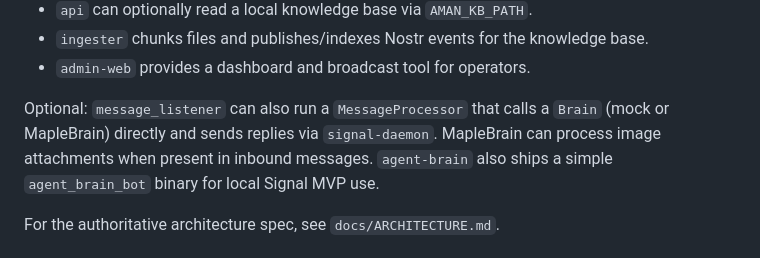
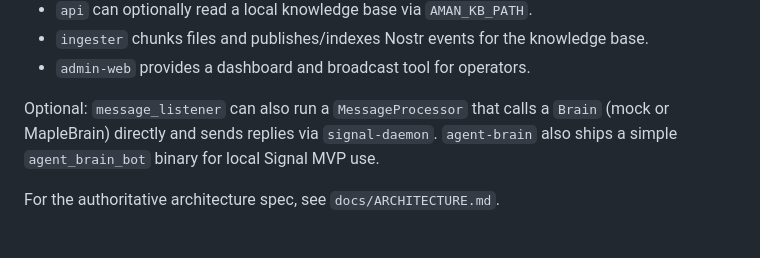
Before and after one commit to OpenAgentsInc/aman, a Markdown page: docs/AMAN.md, the part around the change. GitHub-like rendering.

```diff
--- a/docs/AMAN.md
+++ b/docs/AMAN.md
@@ -46,8 +46,7 @@ Signal User -> signal-cli daemon -> signal-daemon -> message_listener -> agent_b
 - `admin-web` provides a dashboard and broadcast tool for operators.
 
 Optional: `message_listener` can also run a `MessageProcessor` that calls a `Brain`
-(mock or MapleBrain) directly and sends replies via `signal-daemon`. MapleBrain
-can process image attachments when present in inbound messages.
+(mock or MapleBrain) directly and sends replies via `signal-daemon`.
 `agent-brain` also ships a simple `agent_brain_bot` binary for local Signal MVP use.
 
 For the authoritative architecture spec, see `docs/ARCHITECTURE.md`.
```
Also changed, not shown: README.md (+0 -2 lines), ROADMAP.md (+12 -1 lines).
